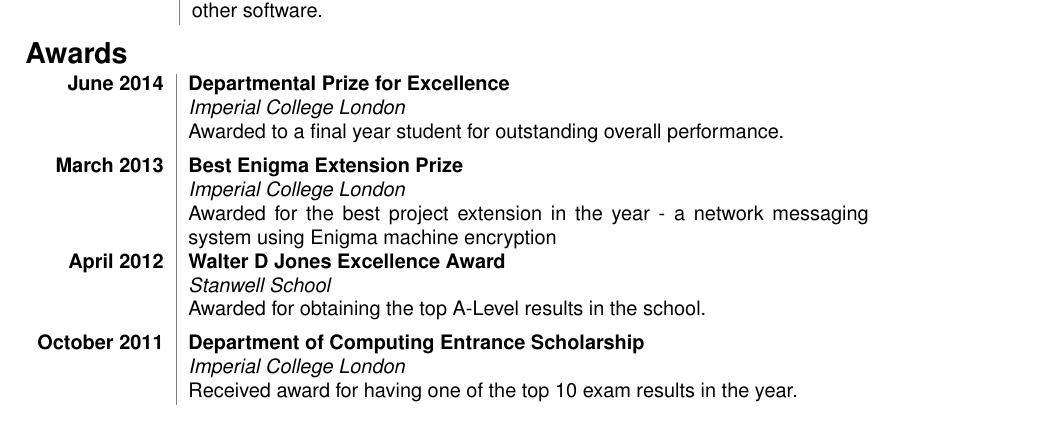
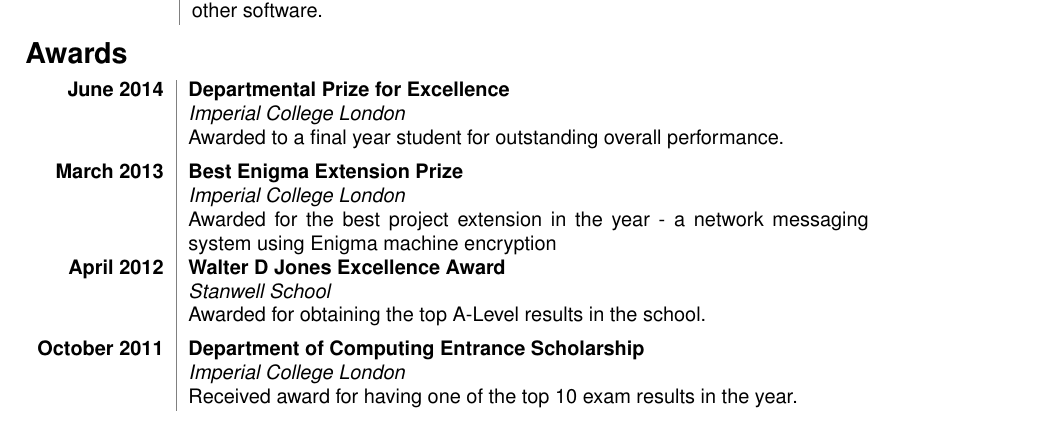
Before and after one commit to sirgraystar/CV, a LaTeX CV (CV.tex): part of the page, cut so that both start at the same text. Compiled offline with pdfLaTeX.

Commit message:
Remove vspace compression

```diff
--- a/CV.tex
+++ b/CV.tex
@@ -72,7 +70,6 @@
 \vspace{-0.5em}
 
 \section*{Awards}
-\vspace{-0.3em}
 \begin{tabular}{r!{\color{gray}\VRule[0.5pt]}p{12cm}}
 {\bf June 2014}&{\bf Departmental Prize for Excellence}\\
 &{\it Imperial College London}\\
```
Also changed, not shown: CV.tex (2 more changed lines).
